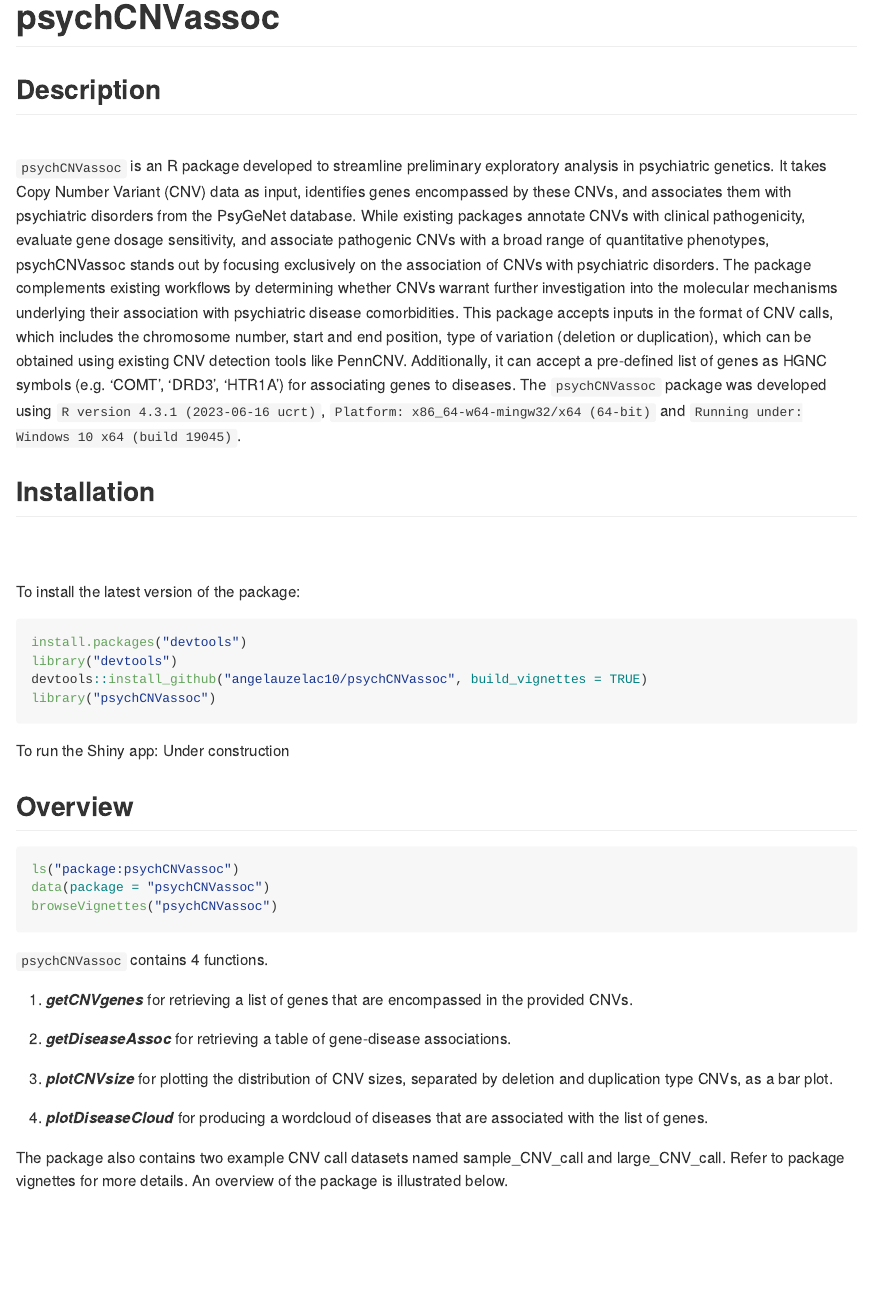
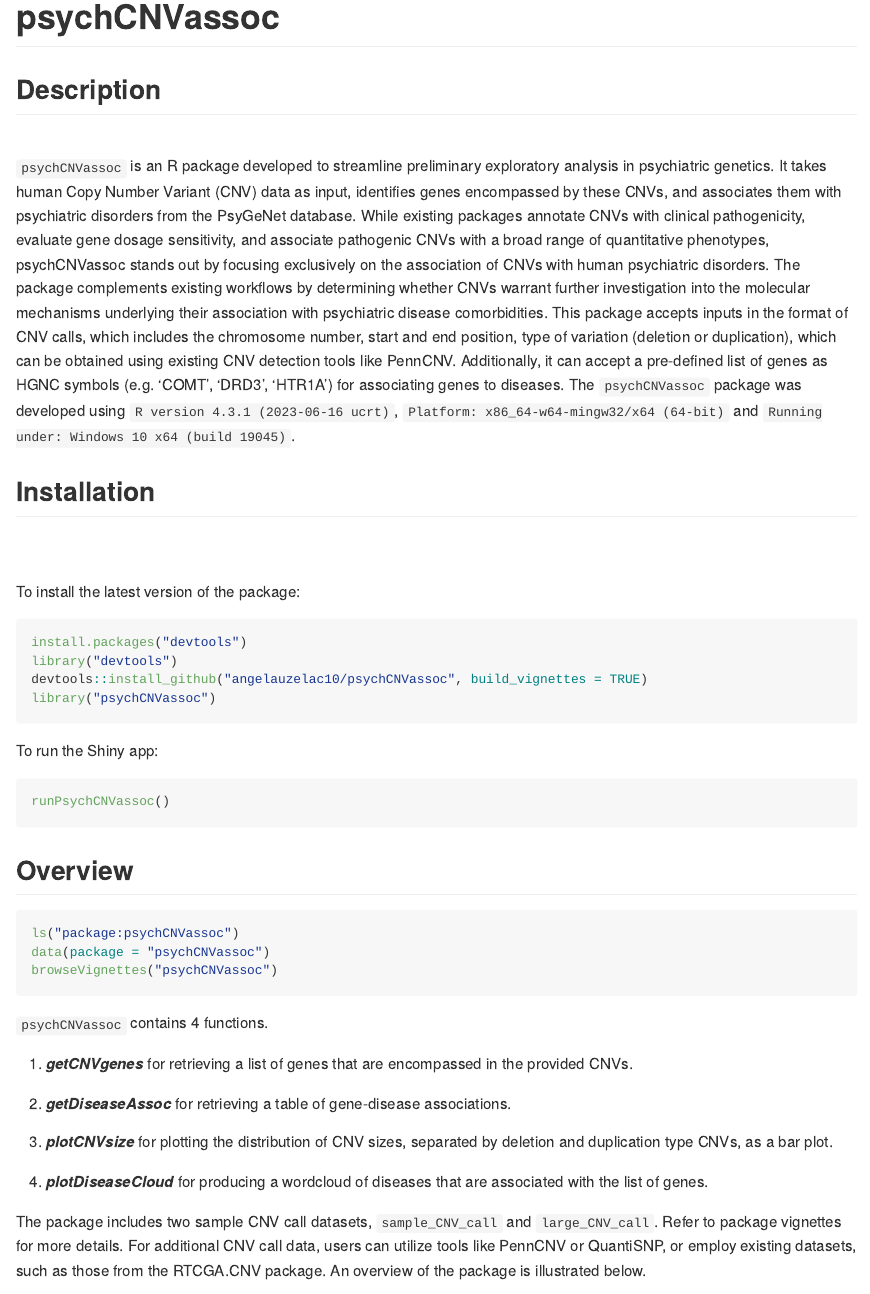
Before and after one commit to angelauzelac10/psychCNVassoc, an R Markdown document (README.Rmd): the page in a window 1100 px wide, from its top. Rendered offline with R 4.5, knitr and Pandoc, with nearby package versions.

Commit message:
adding details to readme, R citation, where to get more data

````diff
--- a/README.Rmd
+++ b/README.Rmd
@@ -17,7 +17,7 @@
 ## Description
 
 <br>
-`psychCNVassoc` is an R package developed to streamline preliminary exploratory analysis in psychiatric genetics. It takes Copy Number Variant (CNV) data as input, identifies genes encompassed by these CNVs, and associates them with psychiatric disorders from the PsyGeNet database. While existing packages annotate CNVs with clinical pathogenicity, evaluate gene dosage sensitivity, and associate pathogenic CNVs with a broad range of quantitative phenotypes, psychCNVassoc stands out by focusing exclusively on the association of CNVs with psychiatric disorders. The package complements existing workflows by determining whether CNVs warrant further investigation into the molecular mechanisms underlying their association with psychiatric disease comorbidities. This package accepts inputs in the format of CNV calls, which includes the chromosome number, start and end position, type of variation (deletion or duplication), which can be obtained using existing CNV detection tools like PennCNV. Additionally, it can accept a pre-defined list of genes as HGNC symbols (e.g. ‘COMT’, ‘DRD3’, 'HTR1A') for associating genes to diseases. The `psychCNVassoc` package was developed using `R version 4.3.1 (2023-06-16 ucrt)`, `Platform: x86_64-w64-mingw32/x64 (64-bit)` and `Running under: Windows 10 x64 (build 19045)`.
+`psychCNVassoc` is an R package developed to streamline preliminary exploratory analysis in psychiatric genetics. It takes human Copy Number Variant (CNV) data as input, identifies genes encompassed by these CNVs, and associates them with psychiatric disorders from the PsyGeNet database. While existing packages annotate CNVs with clinical pathogenicity, evaluate gene dosage sensitivity, and associate pathogenic CNVs with a broad range of quantitative phenotypes, psychCNVassoc stands out by focusing exclusively on the association of CNVs with human psychiatric disorders. The package complements existing workflows by determining whether CNVs warrant further investigation into the molecular mechanisms underlying their association with psychiatric disease comorbidities. This package accepts inputs in the format of CNV calls, which includes the chromosome number, start and end position, type of variation (deletion or duplication), which can be obtained using existing CNV detection tools like PennCNV. Additionally, it can accept a pre-defined list of genes as HGNC symbols (e.g. ‘COMT’, ‘DRD3’, 'HTR1A') for associating genes to diseases. The `psychCNVassoc` package was developed using `R version 4.3.1 (2023-06-16 ucrt)`, `Platform: x86_64-w64-mingw32/x64 (64-bit)` and `Running under: Windows 10 x64 (build 19045)`.
 
 
 ## Installation
@@ -34,7 +34,10 @@
 
 
 To run the Shiny app:
-Under construction
+```{r, eval = FALSE}
+runPsychCNVassoc()
+```
+
 
 ## Overview
 
@@ -54,7 +57,6 @@
 
 3.  ***plotCNVsize*** for plotting the distribution of CNV sizes, separated by deletion and duplication type CNVs, as a bar plot.
 
-4.  ***plotDiseaseCloud*** for producing a wordcloud of diseases that are associated
-with the list of genes.
+4.  ***plotDiseaseCloud*** for producing a wordcloud of diseases that are associated with the list of genes.
 
-The package also contains two example CNV call datasets named sample_CNV_call and large_CNV_call. Refer to package vignettes for more details. An overview of the package is illustrated below.
+The package includes two sample CNV call datasets, `sample_CNV_call` and `large_CNV_call`. Refer to package vignettes for more details. For additional CNV call data, users can utilize tools like PennCNV or QuantiSNP, or employ existing datasets, such as those from the RTCGA.CNV package. An overview of the package is illustrated below.
````
Also changed, not shown: README.md, README.Rmd (7 more changed lines).
